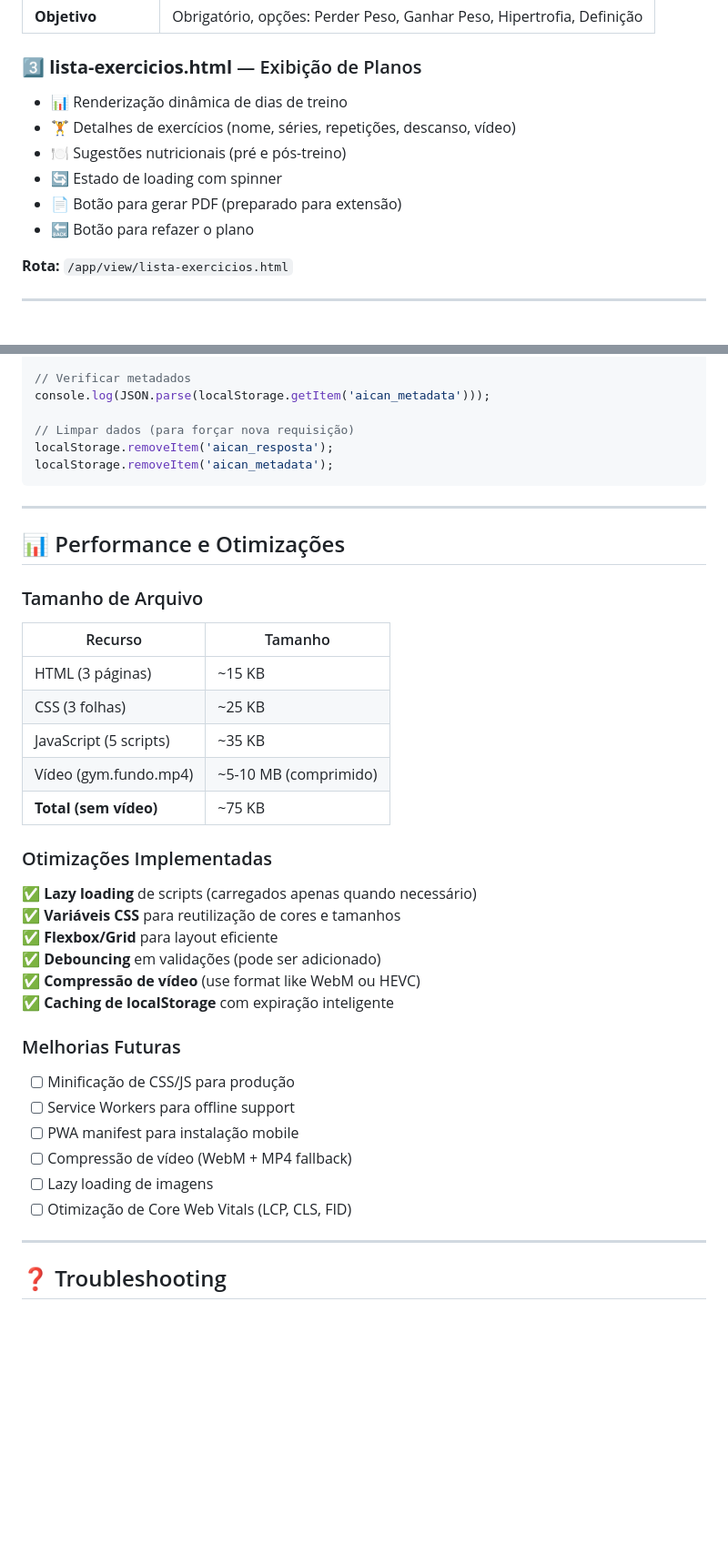
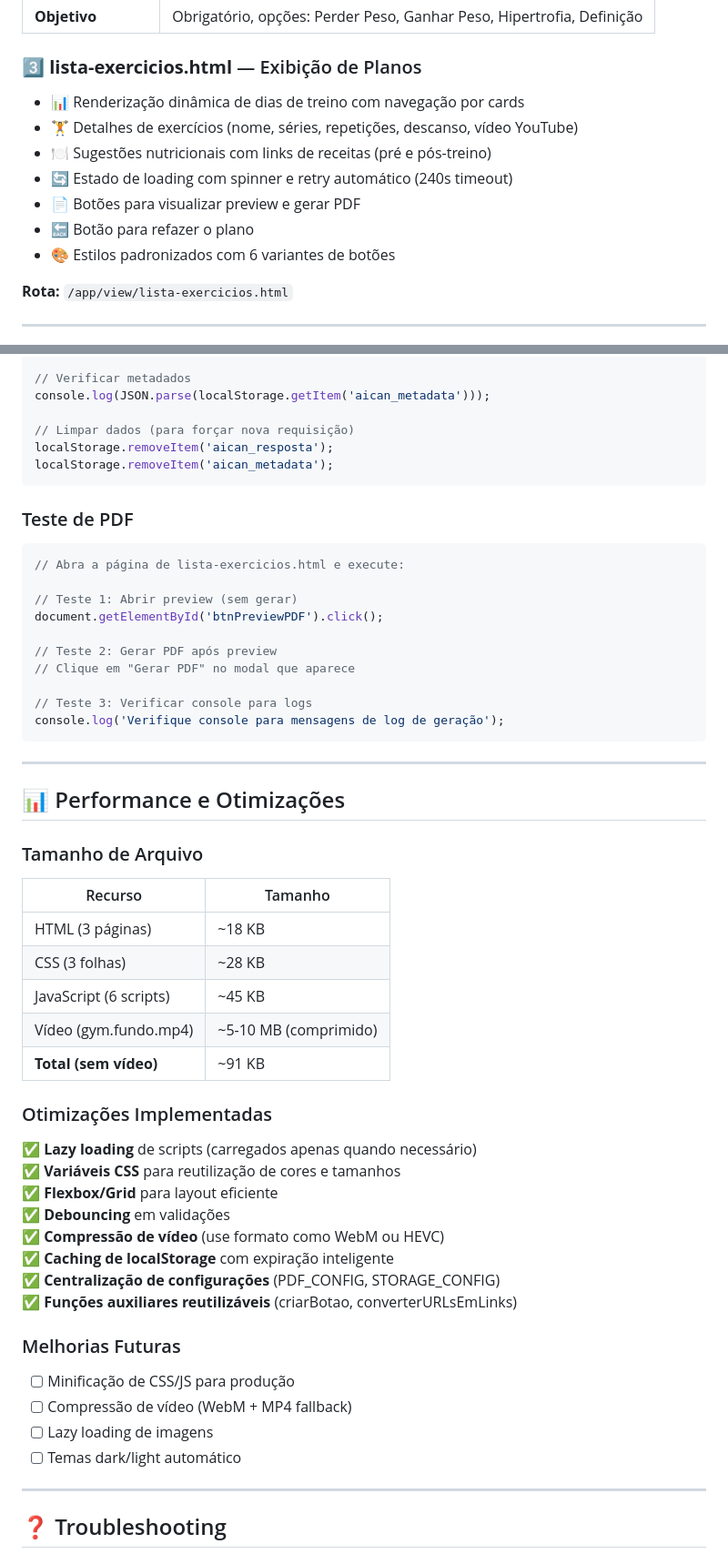
Before and after one commit to devg-lustosa/frontend_ai_can, a Markdown page: README.md, 2 parts joined by grey strips. Shown at 91% size. Drawn GitHub-style; blank space fills up the shorter version.

Commit message:
feat: enhance README with new features and updates

````diff
--- a/README.md
+++ b/README.md
@@ -94,12 +97,13 @@ frontend/
 | **Objetivo** | Obrigatório, opções: Perder Peso, Ganhar Peso, Hipertrofia, Definição |
 
 ### 3️⃣ **lista-exercicios.html** — Exibição de Planos
-- 📊 Renderização dinâmica de dias de treino
-- 🏋️ Detalhes de exercícios (nome, séries, repetições, descanso, vídeo)
-- 🍽️ Sugestões nutricionais (pré e pós-treino)
-- 🔄 Estado de loading com spinner
-- 📄 Botão para gerar PDF (preparado para extensão)
+- 📊 Renderização dinâmica de dias de treino com navegação por cards
+- 🏋️ Detalhes de exercícios (nome, séries, repetições, descanso, vídeo YouTube)
+- 🍽️ Sugestões nutricionais com links de receitas (pré e pós-treino)
+- 🔄 Estado de loading com spinner e retry automático (240s timeout)
+- 📄 Botões para visualizar preview e gerar PDF
 - 🔙 Botão para refazer o plano
+- 🎨 Estilos padronizados com 6 variantes de botões
 
 **Rota:** `/app/view/lista-exercicios.html`
 
@@ -395,6 +433,21 @@ localStorage.removeItem('aican_resposta');
 localStorage.removeItem('aican_metadata');
 ```
 
+### Teste de PDF
+
+```javascript
+// Abra a página de lista-exercicios.html e execute:
+
+// Teste 1: Abrir preview (sem gerar)
+document.getElementById('btnPreviewPDF').click();
+
+// Teste 2: Gerar PDF após preview
+// Clique em "Gerar PDF" no modal que aparece
+
+// Teste 3: Verificar console para logs
+console.log('Verifique console para mensagens de log de geração');
+```
+
 ---
 
 ## 📊 Performance e Otimizações
@@ -403,29 +456,29 @@ localStorage.removeItem('aican_metadata');
 
 | Recurso | Tamanho |
 |---------|---------|
-| HTML (3 páginas) | ~15 KB |
-| CSS (3 folhas) | ~25 KB |
-| JavaScript (5 scripts) | ~35 KB |
+| HTML (3 páginas) | ~18 KB |
+| CSS (3 folhas) | ~28 KB |
+| JavaScript (6 scripts) | ~45 KB |
 | Vídeo (gym.fundo.mp4) | ~5-10 MB (comprimido) |
-| **Total (sem vídeo)** | ~75 KB |
+| **Total (sem vídeo)** | ~91 KB |
 
 ### Otimizações Implementadas
 
 ✅ **Lazy loading** de scripts (carregados apenas quando necessário)
 ✅ **Variáveis CSS** para reutilização de cores e tamanhos
 ✅ **Flexbox/Grid** para layout eficiente
-✅ **Debouncing** em validações (pode ser adicionado)
-✅ **Compressão de vídeo** (use format like WebM ou HEVC)
+✅ **Debouncing** em validações
+✅ **Compressão de vídeo** (use formato como WebM ou HEVC)
 ✅ **Caching de localStorage** com expiração inteligente
+✅ **Centralização de configurações** (PDF_CONFIG, STORAGE_CONFIG)
+✅ **Funções auxiliares reutilizáveis** (criarBotao, converterURLsEmLinks)
 
 ### Melhorias Futuras
 
 - [ ] Minificação de CSS/JS para produção
-- [ ] Service Workers para offline support
-- [ ] PWA manifest para instalação mobile
 - [ ] Compressão de vídeo (WebM + MP4 fallback)
 - [ ] Lazy loading de imagens
-- [ ] Otimização de Core Web Vitals (LCP, CLS, FID)
+- [ ] Temas dark/light automático
 
 ---
 
````
Also changed, not shown: other parts of README.md (+83 -22 lines).
